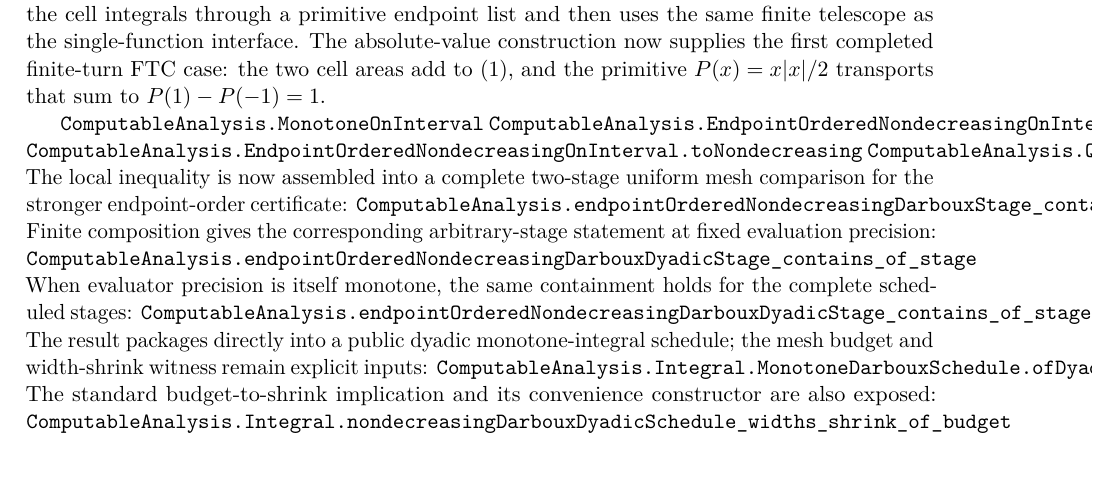
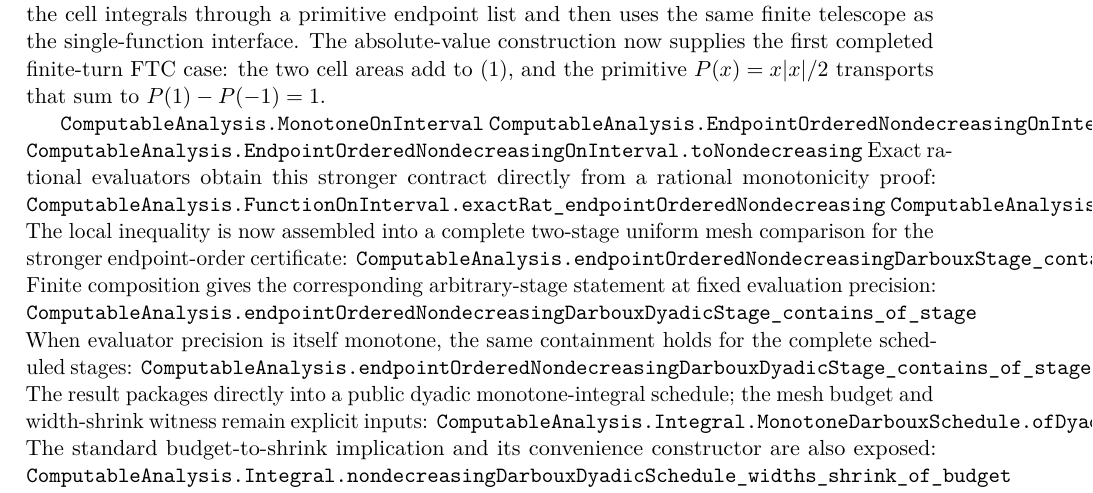
Before and after one commit to liuyao12/computable-analysis, a LaTeX thesis (blueprint/src/web.tex, which reads blueprint/src/03-integrals.tex): part of page 40 of 104, cut so that both start at the same text. Compiled offline with pdfLaTeX.

Commit message:
Bridge exact rational evaluators to monotone schedules

```diff
--- a/blueprint/src/03-integrals.tex
+++ b/blueprint/src/03-integrals.tex
@@ -224,6 +224,9 @@ case: the two cell areas add to (1), and the primitive
 \lean{ComputableAnalysis.MonotoneOnInterval}
 \lean{ComputableAnalysis.EndpointOrderedNondecreasingOnInterval}
 \lean{ComputableAnalysis.EndpointOrderedNondecreasingOnInterval.toNondecreasing}
+Exact rational evaluators obtain this stronger contract directly from a
+rational monotonicity proof:
+\lean{ComputableAnalysis.FunctionOnInterval.exactRat_endpointOrderedNondecreasing}
 \lean{ComputableAnalysis.QInterval.splitScaledEndpointRange_contains}
 The local inequality is now assembled into a complete two-stage uniform
 mesh comparison for the stronger endpoint-order certificate:
```
Also changed, not shown: 2 other files.
